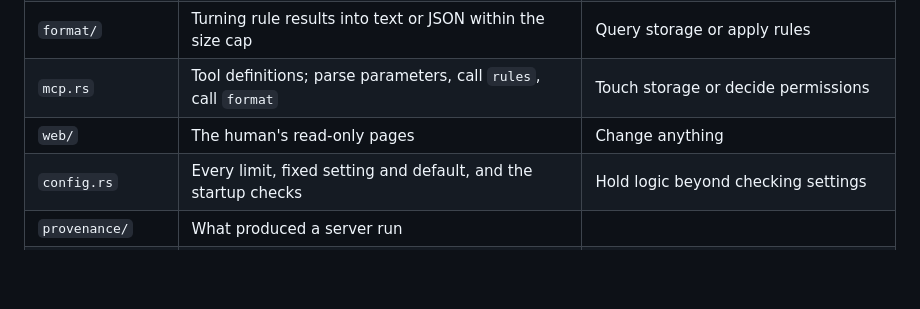
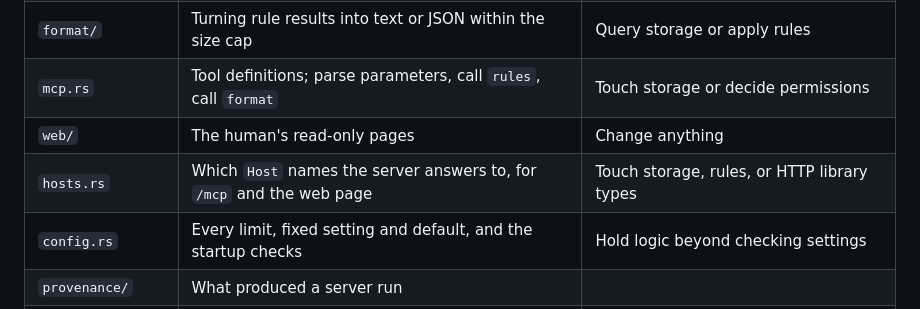
Before and after one commit to roanutil/kashkeshet, a Markdown page: CLAUDE.md, the part around the change. GitHub-like rendering; blank space fills up the shorter version.

Commit message:
List hosts.rs in the CLAUDE.md parts table

```diff
--- a/CLAUDE.md
+++ b/CLAUDE.md
@@ -18,6 +18,7 @@ require reading another's internals.
 | `format/` | Turning rule results into text or JSON within the size cap | Query storage or apply rules |
 | `mcp.rs` | Tool definitions; parse parameters, call `rules`, call `format` | Touch storage or decide permissions |
 | `web/` | The human's read-only pages | Change anything |
+| `hosts.rs` | Which `Host` names the server answers to, for `/mcp` and the web page | Touch storage, rules, or HTTP library types |
 | `config.rs` | Every limit, fixed setting and default, and the startup checks | Hold logic beyond checking settings |
 | `provenance/` | What produced a server run | |
 | `app.rs` | Assembling the parts | Hold business logic |
```
